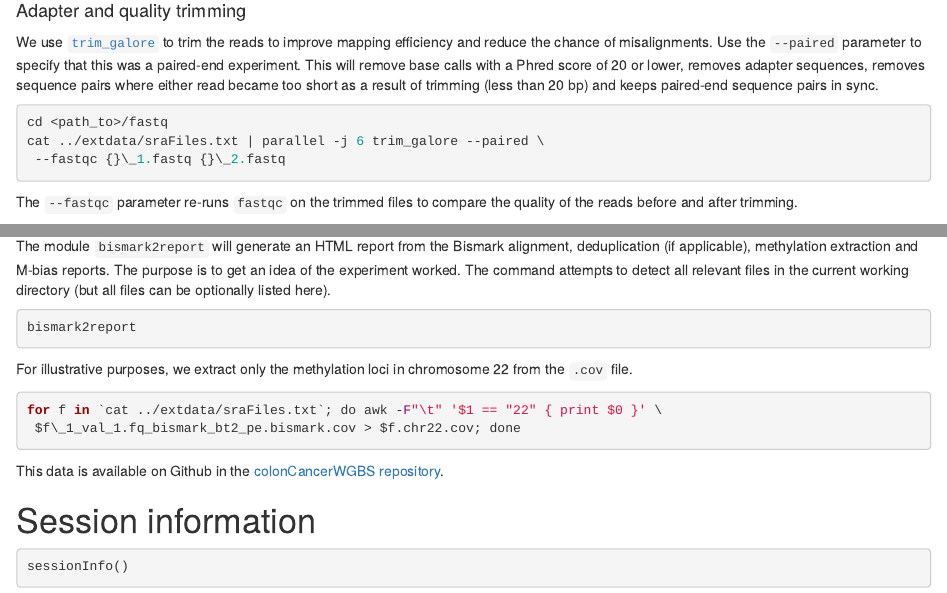
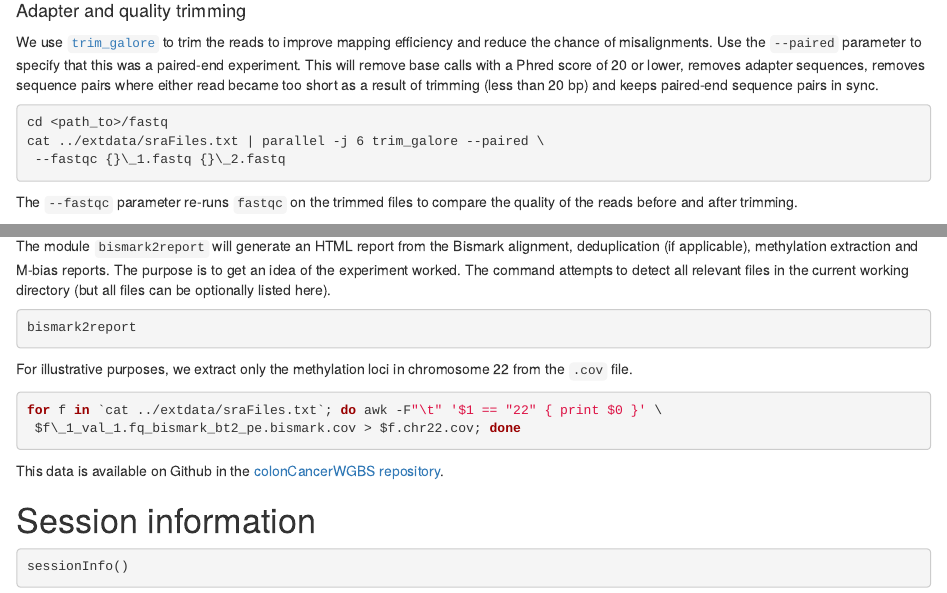
Before and after one commit to genomicsclass/colonCancerWGBS, an R Markdown document (scripts/createObject.Rmd): the page in a window 1100 px wide, from 1970 px down, and a second part further down, joined at a grey line. Rendered offline with R 4.5, knitr and Pandoc, with nearby package versions.

Commit message:
added engine=bash

````diff
--- a/scripts/createObject.Rmd
+++ b/scripts/createObject.Rmd
@@ -103,7 +103,7 @@ firefox SRR949215_1_val_1_fastqc/fastqc_report.html &
 
 We use [`trim_galore`](http://www.bioinformatics.babraham.ac.uk/projects/trim_galore/) to trim the reads to improve mapping efficiency and reduce the chance of misalignments. Use the `--paired` parameter to specify that this was a paired-end experiment. This will remove base calls with a Phred score of 20 or lower, removes adapter sequences, removes sequence pairs where either read became too short as a result of trimming (less than 20 bp) and keeps paired-end sequence pairs in sync.
 
-```{r}
+```{r, engine='bash'}
 cd <path_to>/fastq
 cat ../extdata/sraFiles.txt | parallel -j 6 trim_galore --paired \
  --fastqc {}\_1.fastq {}\_2.fastq
@@ -177,7 +177,7 @@ bismark2report
 
 For illustrative purposes, we extract only the methylation loci in chromosome 22 from the `.cov` file.
 
-```{r}
+```{r, engine='bash'}
 for f in `cat ../extdata/sraFiles.txt`; do awk -F"\t" '$1 == "22" { print $0 }' \
  $f\_1_val_1.fq_bismark_bt2_pe.bismark.cov > $f.chr22.cov; done
 ```
````
Also changed, not shown: scripts/createObject.Rmd (2 more changed lines).
